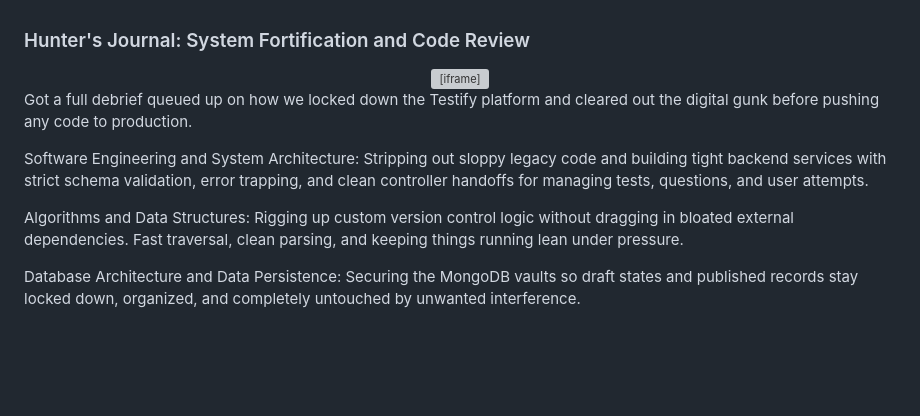
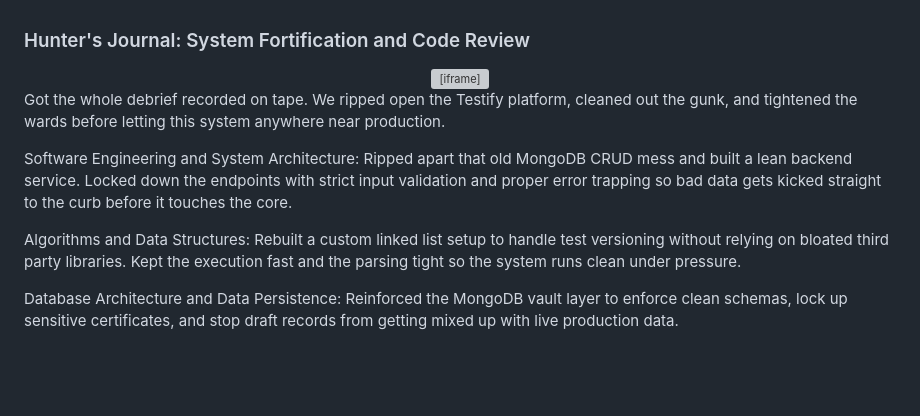
Before and after one commit to Terrionna/Terrionna.github.io, a Markdown page: README.md, the part around one of its changes. Rendered like a GitHub page; grey boxes are pictures that could not be loaded.

```diff
--- a/README.md
+++ b/README.md
@@ -46,13 +49,13 @@ When I am not tracking down bugs or writing code, you will usually find me deep
   </iframe>
 </div>
 
-Got a full debrief queued up on how we locked down the Testify platform and cleared out the digital gunk before pushing any code to production.
+Got the whole debrief recorded on tape. We ripped open the Testify platform, cleaned out the gunk, and tightened the wards before letting this system anywhere near production.
 
-Software Engineering and System Architecture: Stripping out sloppy legacy code and building tight backend services with strict schema validation, error trapping, and clean controller handoffs for managing tests, questions, and user attempts.
+Software Engineering and System Architecture: Ripped apart that old MongoDB CRUD mess and built a lean backend service. Locked down the endpoints with strict input validation and proper error trapping so bad data gets kicked straight to the curb before it touches the core.
 
-Algorithms and Data Structures: Rigging up custom version control logic without dragging in bloated external dependencies. Fast traversal, clean parsing, and keeping things running lean under pressure.
+Algorithms and Data Structures: Rebuilt a custom linked list setup to handle test versioning without relying on bloated third party libraries. Kept the execution fast and the parsing tight so the system runs clean under pressure.
 
-Database Architecture and Data Persistence: Securing the MongoDB vaults so draft states and published records stay locked down, organized, and completely untouched by unwanted interference.
+Database Architecture and Data Persistence: Reinforced the MongoDB vault layer to enforce clean schemas, lock up sensitive certificates, and stop draft records from getting mixed up with live production data.
 
 <br>
 <br>
```
Also changed, not shown: other parts of README.md (+4 -1 lines).
